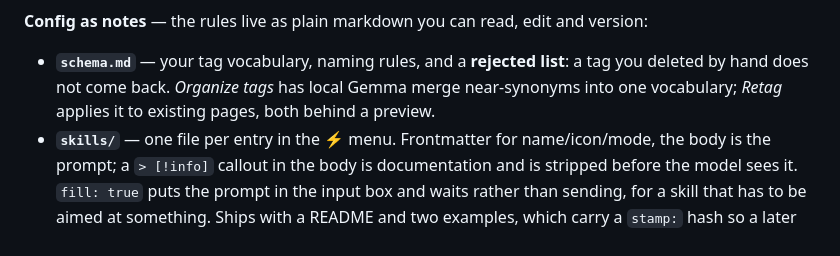
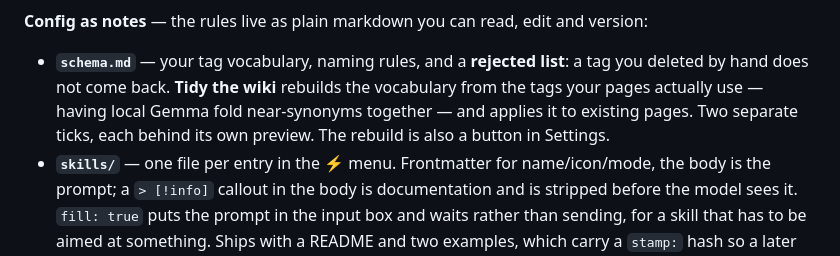
Before and after one commit to itsyuimorii/obsidian-gemma4-litert-wiki, a Markdown page: README.md, the part around the change. GitHub-like rendering.

```diff
--- a/README.md
+++ b/README.md
@@ -90,7 +90,7 @@ Everything it writes is plain markdown in your vault — nothing is locked in a
 
 **Config as notes** — the rules live as plain markdown you can read, edit and version:
 
-- **`schema.md`** — your tag vocabulary, naming rules, and a **rejected list**: a tag you deleted by hand does not come back. *Organize tags* has local Gemma merge near-synonyms into one vocabulary; *Retag* applies it to existing pages, both behind a preview.
+- **`schema.md`** — your tag vocabulary, naming rules, and a **rejected list**: a tag you deleted by hand does not come back. **Tidy the wiki** rebuilds the vocabulary from the tags your pages actually use — having local Gemma fold near-synonyms together — and applies it to existing pages. Two separate ticks, each behind its own preview. The rebuild is also a button in Settings.
 - **`skills/`** — one file per entry in the ⚡ menu. Frontmatter for name/icon/mode, the body is the prompt; a `> [!info]` callout in the body is documentation and is stripped before the model sees it. `fill: true` puts the prompt in the input box and waits rather than sending, for a skill that has to be aimed at something. Ships with a README and two examples, which carry a `stamp:` hash so a later release can improve them **unless you have edited the file**, in which case it is yours forever.
 - **`chats/`** — a conversation you pressed save on, one file per thread, with its own `index.md` listing them newest first. **Nothing in it is retrieved, indexed, linted or scanned** — an answer is output, never input, and a chat sitting in the wiki index would be indistinguishable from a page. It is also the only thing under the wiki folder the plugin cannot rebuild from your notes, so move it out before clearing that folder.
 - **Every folder has a README** explaining what belongs in it, and the layout is shown in Settings with per-row state, generated from the same list the scaffold builds from.
```
Also changed, not shown: README.ja.md (+1 -1 lines).
